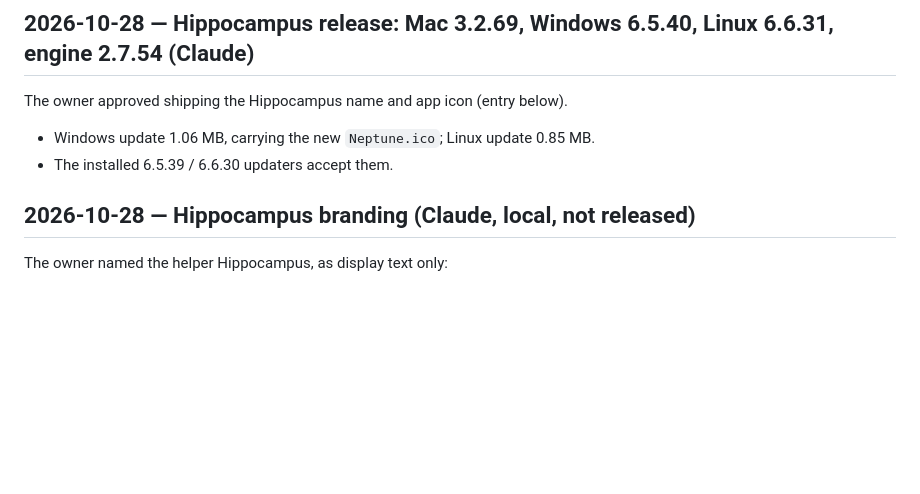
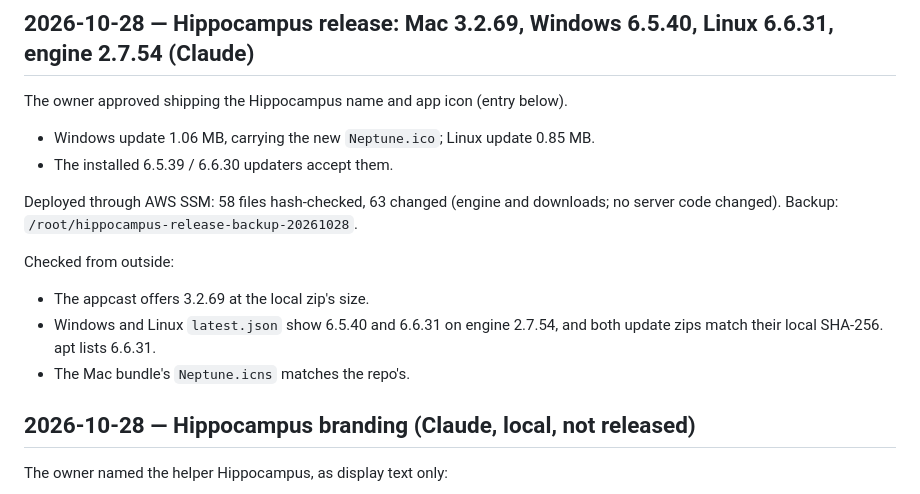
Before and after one commit to blarkin13/neptune-frc-autonimous-scouting, a Markdown page: WORK.md, the part around the change. Rendered like a GitHub page; blank space fills up the shorter version.

Commit message:
WORK: Hippocampus release deployed
Co-Authored-By: Claude Opus 5.5 <noreply@anthropic.com>

```diff
--- a/WORK.md
+++ b/WORK.md
@@ -3,6 +3,13 @@
 The owner approved shipping the Hippocampus name and app icon (entry below).
 - Windows update 1.06 MB, carrying the new `Neptune.ico`; Linux update 0.85 MB.
 - The installed 6.5.39 / 6.6.30 updaters accept them.
+
+Deployed through AWS SSM: 58 files hash-checked, 63 changed (engine and downloads; no server code changed). Backup: `/root/hippocampus-release-backup-20261028`.
+
+Checked from outside:
+- The appcast offers 3.2.69 at the local zip's size.
+- Windows and Linux `latest.json` show 6.5.40 and 6.6.31 on engine 2.7.54, and both update zips match their local SHA-256. apt lists 6.6.31.
+- The Mac bundle's `Neptune.icns` matches the repo's.
 
 ## 2026-10-28 — Hippocampus branding (Claude, local, not released)
 
```
